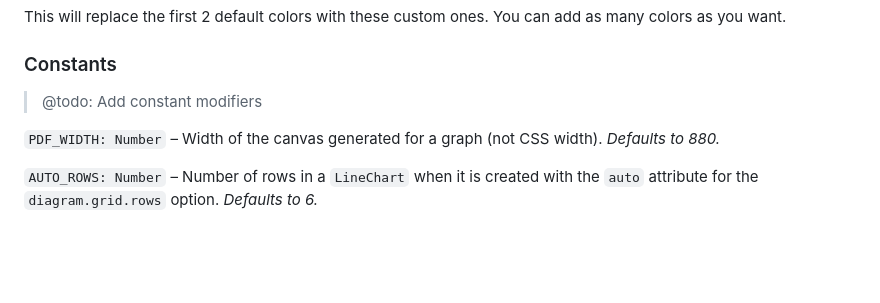
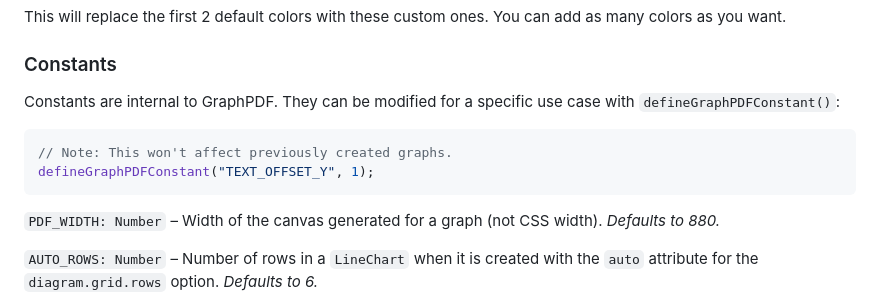
Before and after one commit to debaze/graphpdf, a Markdown page: index.md, the part around the change. Rendered like a GitHub page; blank space fills up the shorter version.

Commit message:
Update documentation

````diff
--- a/index.md
+++ b/index.md
@@ -51,7 +51,12 @@ This will replace the first 2 default colors with these custom ones. You can add
 
 ### Constants
 
-> @todo: Add constant modifiers
+Constants are internal to GraphPDF. They can be modified for a specific use case with `defineGraphPDFConstant()`:
+
+```js
+// Note: This won't affect previously created graphs.
+defineGraphPDFConstant("TEXT_OFFSET_Y", 1);
+```
 
 `PDF_WIDTH: Number` – Width of the canvas generated for a graph (not CSS width). *Defaults to 880.*
 
````
